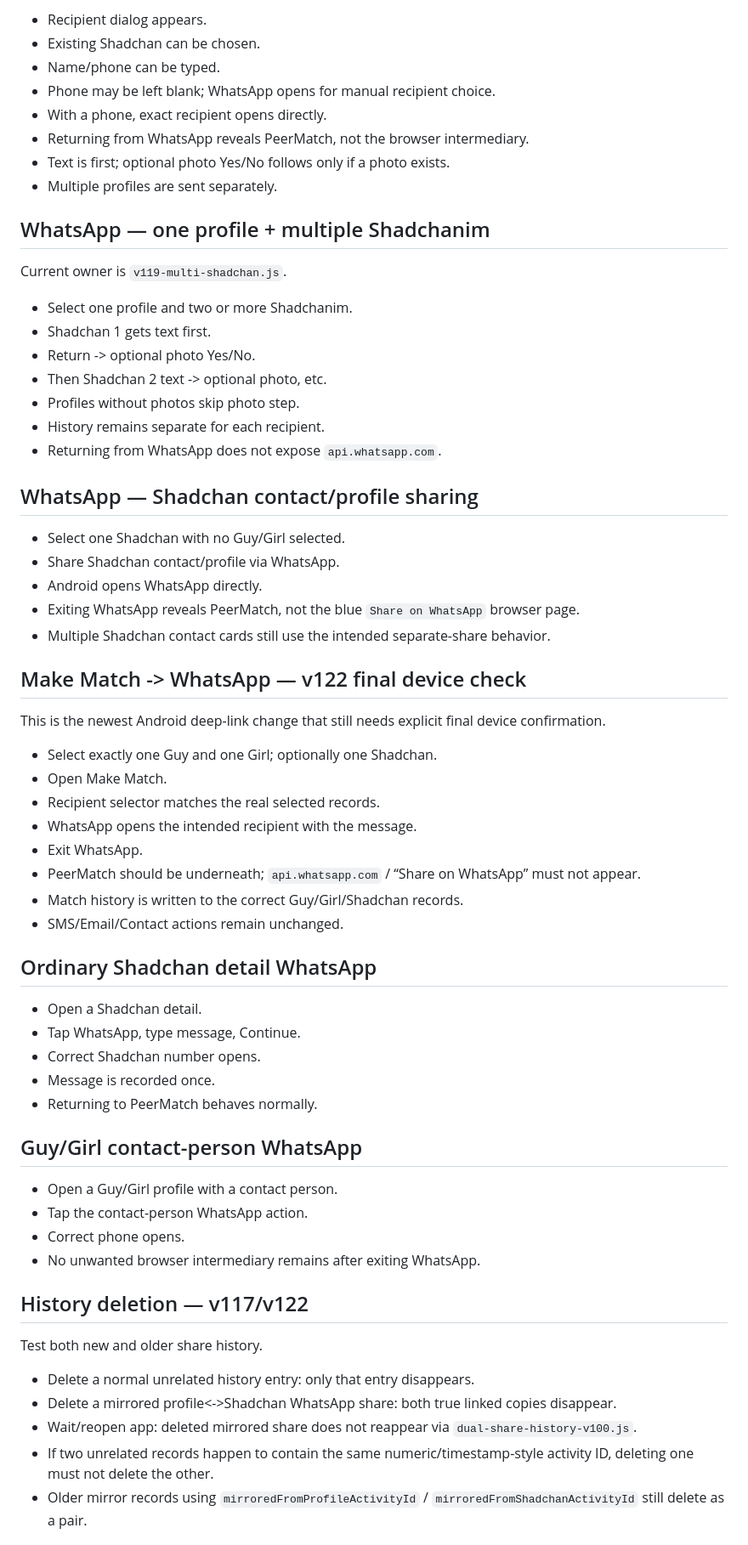
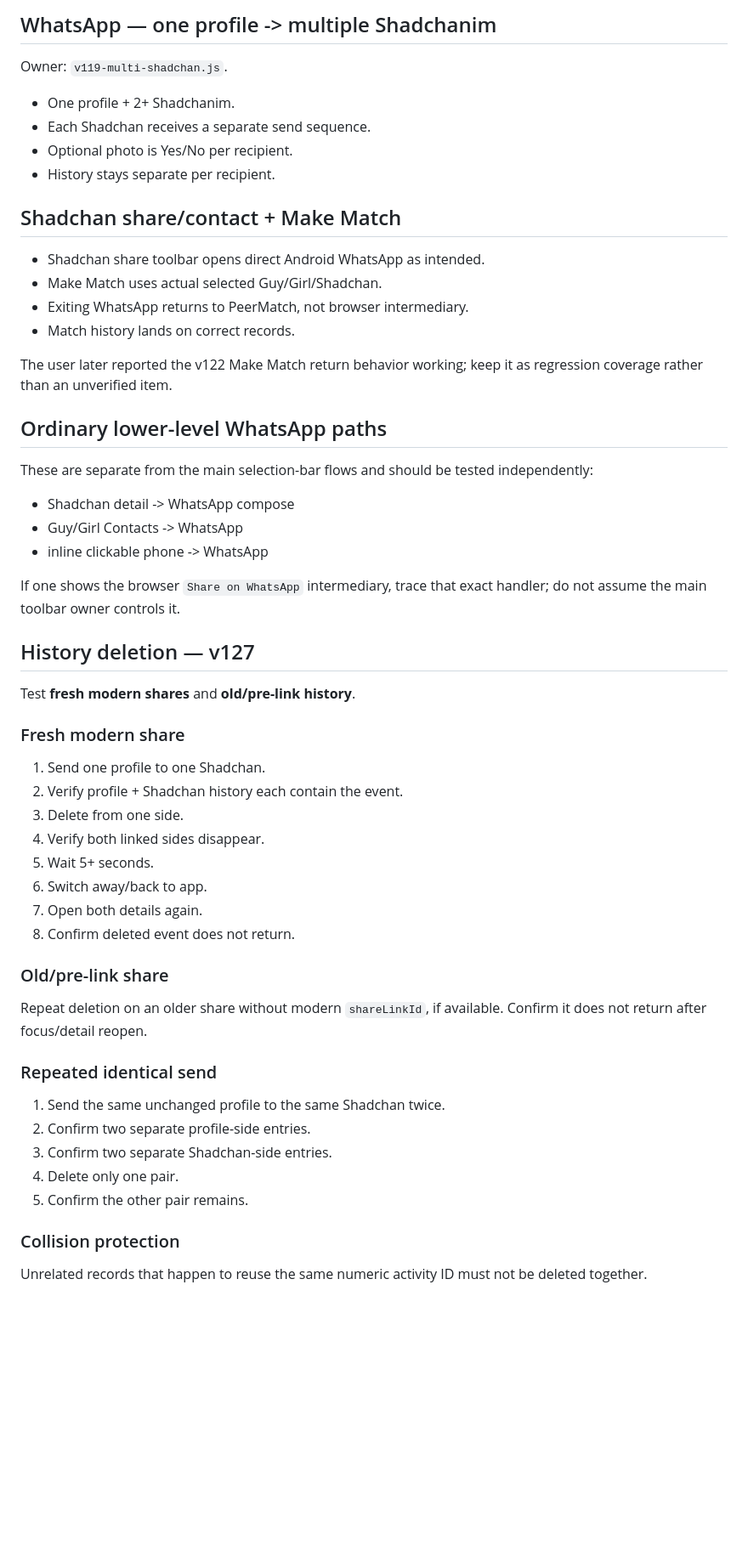
Before and after one commit to shiduchim/match, a Markdown page: docs/TESTING.md, the part around one of its changes. Shown at 85% size. Drawn GitHub-style; blank space fills up the shorter version.

```diff
--- a/docs/TESTING.md
+++ b/docs/TESTING.md
@@ -138,67 +114,60 @@ Current owner is `v120-general-whatsapp.js`.
 
-- Recipient dialog appears.
-- Existing Shadchan can be chosen.
-- Name/phone can be typed.
-- Phone may be left blank; WhatsApp opens for manual recipient choice.
-- With a phone, exact recipient opens directly.
-- Returning from WhatsApp reveals PeerMatch, not the browser intermediary.
-- Text is first; optional photo Yes/No follows only if a photo exists.
-- Multiple profiles are sent separately.
+## WhatsApp — one profile -> multiple Shadchanim
 
-## WhatsApp — one profile + multiple Shadchanim
+Owner: `v119-multi-shadchan.js`.
 
-Current owner is `v119-multi-shadchan.js`.
+- One profile + 2+ Shadchanim.
+- Each Shadchan receives a separate send sequence.
+- Optional photo is Yes/No per recipient.
+- History stays separate per recipient.
 
-- Select one profile and two or more Shadchanim.
-- Shadchan 1 gets text first.
-- Return -> optional photo Yes/No.
-- Then Shadchan 2 text -> optional photo, etc.
-- Profiles without photos skip photo step.
-- History remains separate for each recipient.
-- Returning from WhatsApp does not expose `api.whatsapp.com`.
+## Shadchan share/contact + Make Match
 
-## WhatsApp — Shadchan contact/profile sharing
+- Shadchan share toolbar opens direct Android WhatsApp as intended.
+- Make Match uses actual selected Guy/Girl/Shadchan.
+- Exiting WhatsApp returns to PeerMatch, not browser intermediary.
+- Match history lands on correct records.
 
-- Select one Shadchan with no Guy/Girl selected.
-- Share Shadchan contact/profile via WhatsApp.
-- Android opens WhatsApp directly.
-- Exiting WhatsApp reveals PeerMatch, not the blue `Share on WhatsApp` browser page.
-- Multiple Shadchan contact cards still use the intended separate-share behavior.
+The user later reported the v122 Make Match return behavior working; keep it as regression coverage rather than an unverified item.
 
-## Make Match -> WhatsApp — v122 final device check
+## Ordinary lower-level WhatsApp paths
 
-This is the newest Android deep-link change that still needs explicit final device confirmation.
+These are separate from the main selection-bar flows and should be tested independently:
 
-- Select exactly one Guy and one Girl; optionally one Shadchan.
-- Open Make Match.
-- Recipient selector matches the real selected records.
-- WhatsApp opens the intended recipient with the message.
-- Exit WhatsApp.
-- PeerMatch should be underneath; `api.whatsapp.com` / “Share on WhatsApp” must not appear.
-- Match history is written to the correct Guy/Girl/Shadchan records.
-- SMS/Email/Contact actions remain unchanged.
+- Shadchan detail -> WhatsApp compose
+- Guy/Girl Contacts -> WhatsApp
+- inline clickable phone -> WhatsApp
 
-## Ordinary Shadchan detail WhatsApp
+If one shows the browser `Share on WhatsApp` intermediary, trace that exact handler; do not assume the main toolbar owner controls it.
 
-- Open a Shadchan detail.
-- Tap WhatsApp, type message, Continue.
-- Correct Shadchan number opens.
-- Message is recorded once.
-- Returning to PeerMatch behaves normally.
+## History deletion — v127
 
-## Guy/Girl contact-person WhatsApp
+Test **fresh modern shares** and **old/pre-link history**.
 
-- Open a Guy/Girl profile with a contact person.
-- Tap the contact-person WhatsApp action.
-- Correct phone opens.
-- No unwanted browser intermediary remains after exiting WhatsApp.
+### Fresh modern share
 
-## History deletion — v117/v122
+1. Send one profile to one Shadchan.
+2. Verify profile + Shadchan history each contain the event.
+3. Delete from one side.
+4. Verify both linked sides disappear.
+5. Wait 5+ seconds.
+6. Switch away/back to app.
+7. Open both details again.
+8. Confirm deleted event does not return.
 
-Test both new and older share history.
+### Old/pre-link share
 
-- Delete a normal unrelated history entry: only that entry disappears.
-- Delete a mirrored profile<->Shadchan WhatsApp share: both true linked copies disappear.
-- Wait/reopen app: deleted mirrored share does not reappear via `dual-share-history-v100.js`.
-- If two unrelated records happen to contain the same numeric/timestamp-style activity ID, deleting one must not delete the other.
-- Older mirror records using `mirroredFromProfileActivityId` / `mirroredFromShadchanActivityId` still delete as a pair.
+Repeat deletion on an older share without modern `shareLinkId`, if available. Confirm it does not return after focus/detail reopen.
+
+### Repeated identical send
+
+1. Send the same unchanged profile to the same Shadchan twice.
+2. Confirm two separate profile-side entries.
+3. Confirm two separate Shadchan-side entries.
+4. Delete only one pair.
+5. Confirm the other pair remains.
+
+### Collision protection
+
+Unrelated records that happen to reuse the same numeric activity ID must not be deleted together.
+
```
Also changed, not shown: other parts of docs/TESTING.md (+125 -152 lines).
